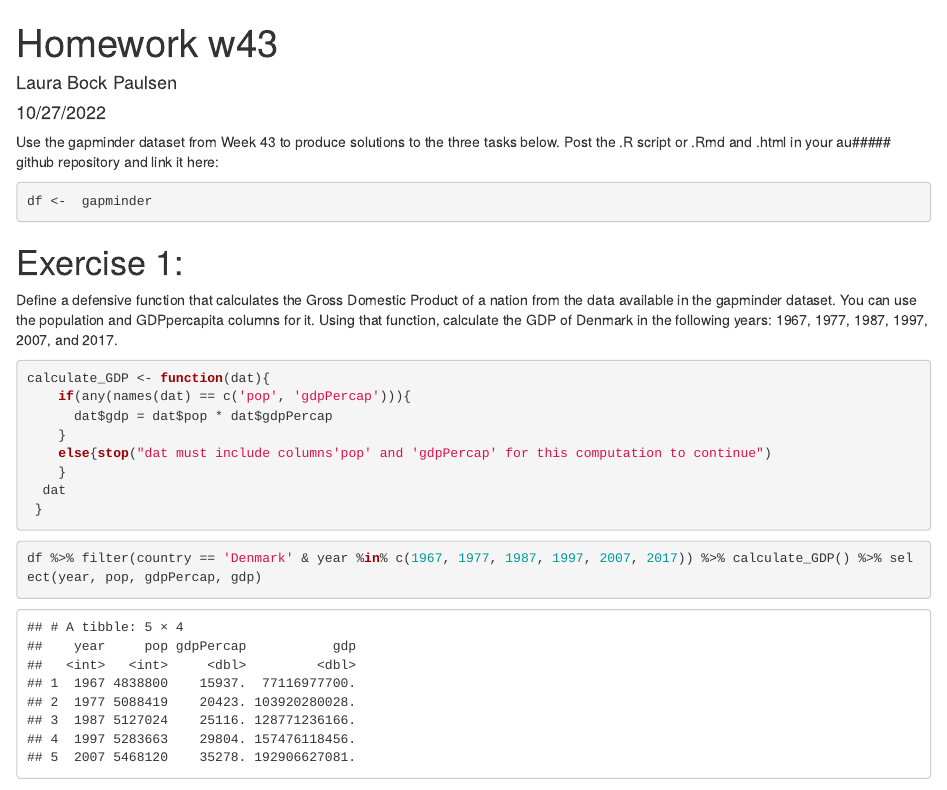
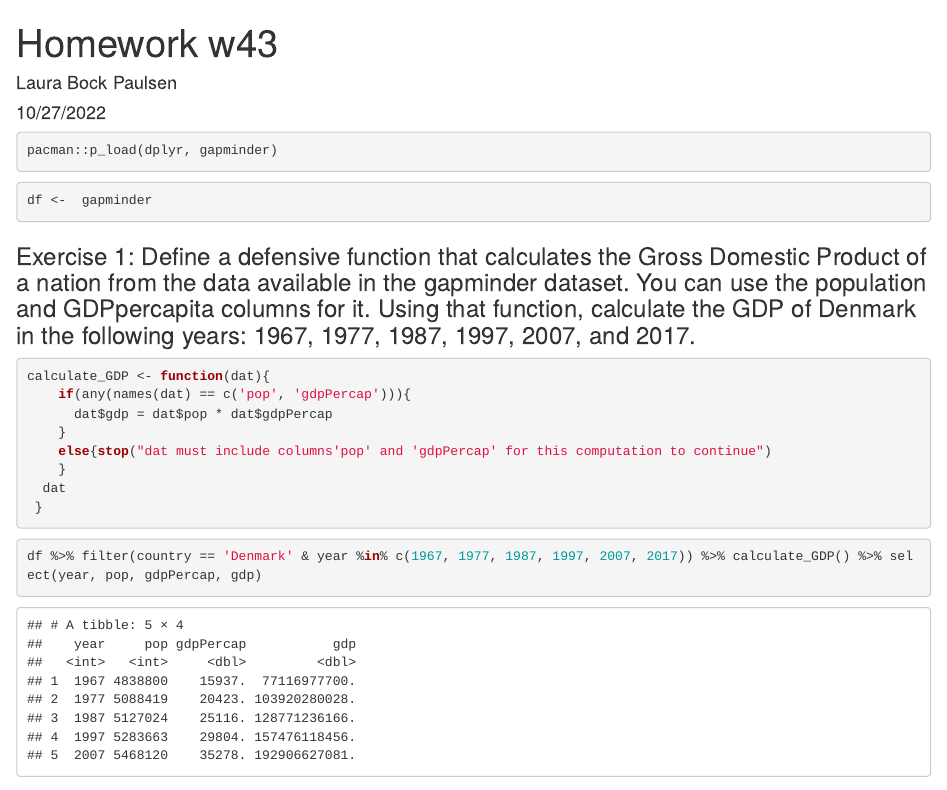
Before and after one commit to Digital-Methods-HASS/au661930_Paulsen_Laura, an R Markdown document (W43 homework/homework_w43.Rmd): the page in a window 1100 px wide, from its top. Rendered offline with R 4.5, knitr and Pandoc, with nearby package versions; the gapminder table comes from the copy in Python's plotly package.

Commit message:
upload homework w43

````diff
--- a/W43 homework/homework_w43.Rmd
+++ b/W43 homework/homework_w43.Rmd
@@ -5,18 +5,15 @@ date: "10/27/2022"
 output: html_document
 ---
 
-```{r setup, include=FALSE}
+```{r setup}
 pacman::p_load(dplyr, gapminder)
 ```
-
-Use the gapminder dataset from Week 43 to produce solutions to the three tasks below. Post the .R script or .Rmd and .html in your au##### github repository and link it here:
 
 ```{r}
 df <-  gapminder
 ```
 
-# Exercise 1:
-Define a defensive function that calculates the Gross Domestic Product of a nation from the data available in the gapminder dataset. You can use the population and GDPpercapita columns for it. Using that function, calculate the GDP of Denmark in the following years: 1967, 1977, 1987, 1997, 2007, and 2017.
+### Exercise 1: Define a defensive function that calculates the Gross Domestic Product of a nation from the data available in the gapminder dataset. You can use the population and GDPpercapita columns for it. Using that function, calculate the GDP of Denmark in the following years: 1967, 1977, 1987, 1997, 2007, and 2017.
 ```{r}
 calculate_GDP <- function(dat){
     if(any(names(dat) == c('pop', 'gdpPercap'))){
````
Also changed, not shown: W43 homework/homework_w43.html (added), W43 homework/homework_w43.Rmd (3 more changed lines).
